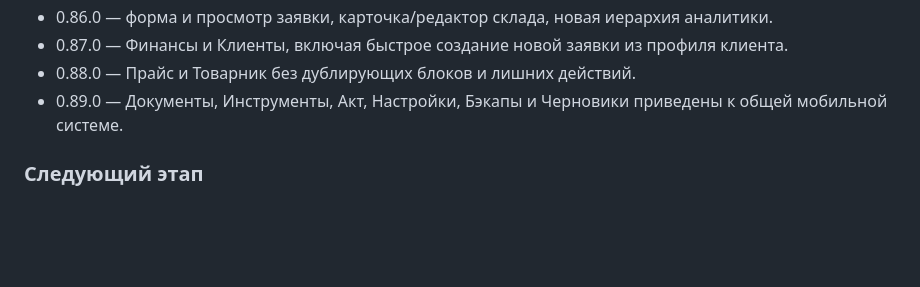
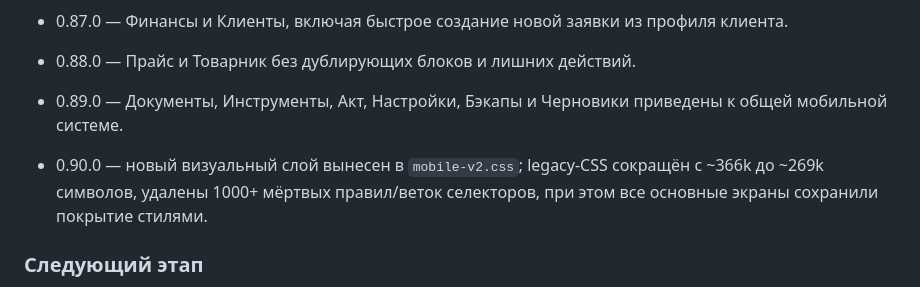
Before and after one commit to dmitriyromanychev0000-lab/crm-romanychev, a Markdown page: UI_UX_AUDIT_2026-09-26.md, the part around the change. Rendered like a GitHub page; blank space fills up the shorter version.

Commit message:
Record CSS cleanup milestone

```diff
--- a/UI_UX_AUDIT_2026-09-26.md
+++ b/UI_UX_AUDIT_2026-09-26.md
@@ -88,6 +88,9 @@
 - 0.88.0 — Прайс и Товарник без дублирующих блоков и лишних действий.
 - 0.89.0 — Документы, Инструменты, Акт, Настройки, Бэкапы и Черновики приведены к общей мобильной системе.
 
+
+- 0.90.0 — новый визуальный слой вынесен в `mobile-v2.css`; legacy-CSS сокращён с ~366k до ~269k символов, удалены 1000+ мёртвых правил/веток селекторов, при этом все основные экраны сохранили покрытие стилями.
+
 ### Следующий этап
 
 1. Физическая чистка устаревших CSS override-блоков после 0.69–0.84 без изменения текущего вида.
```
